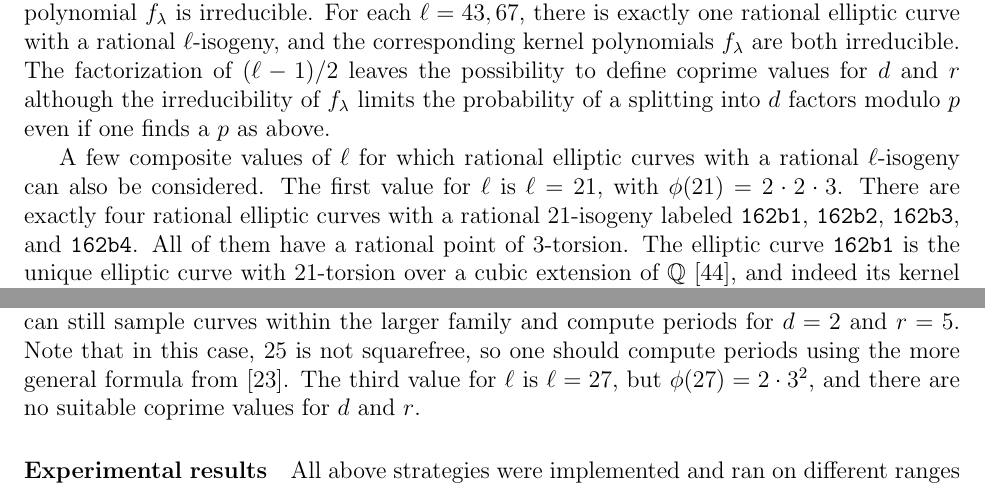
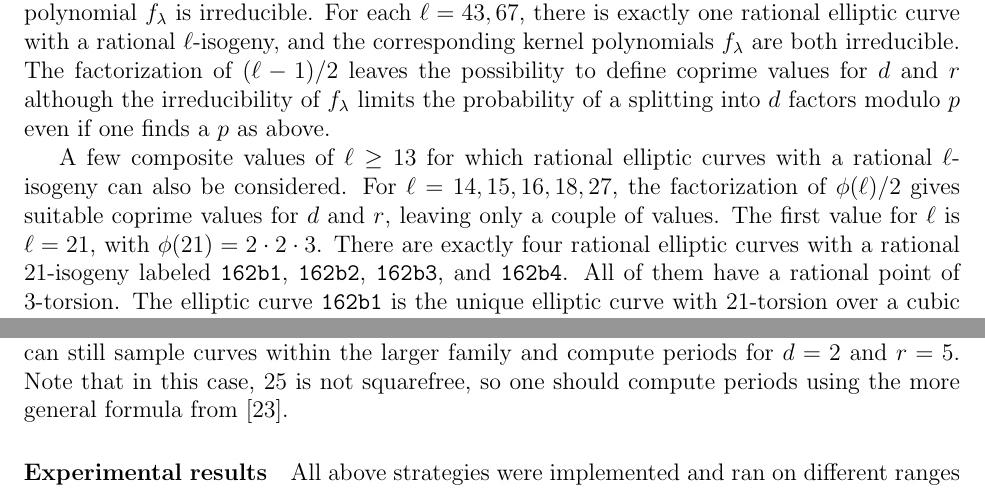
Before and after one commit to defeo/ffisom, a LaTeX paper (ffisom.tex): two parts of page 45 of 50, joined at a grey line, cut so that both start at the same text. Compiled offline with pdfLaTeX.

Commit message:
Mention bad composites.

```diff
--- a/ffisom.tex
+++ b/ffisom.tex
@@ -3395,8 +3395,10 @@ coprime values for $d$ and $r$ although the irreducibility of $f_\lambda$
 limits the probability of a splitting into $d$ factors modulo $p$ even
 if one finds a $p$ as above.
 
-A few composite values of $\ell$ for which rational elliptic curves
+A few composite values of $\ell \geq 13$ for which rational elliptic curves
 with a rational $\ell$-isogeny can also be considered.
+For $\ell = 14, 15, 16, 18, 27$, the factorization of $\phi(\ell)/2$
+gives suitable coprime values for $d$ and $r$, leaving only a couple of values.
 The first value for $\ell$ is $\ell = 21$, with $\phi(21) = 2\cdot2\cdot3$.
 There are exactly four rational elliptic curves with a rational $21$-isogeny
 labeled \texttt{162b1}, \texttt{162b2}, \texttt{162b3}, and \texttt{162b4}.
@@ -3427,8 +3429,6 @@ and compute periods for $d=2$ and $r=5$.
 Note that in this case, $25$ is not squarefree,
 so one should compute periods using the more general formula
 from~\cite{feisel1999normal}.
-The third value for $\ell$ is $\ell = 27$, but $\phi(27) = 2\cdot3^2$,
-and there are no suitable coprime values for $d$ and $r$.
 
 \paragraph{Experimental results}
 All above strategies were implemented and ran on different ranges of parameters.
```
